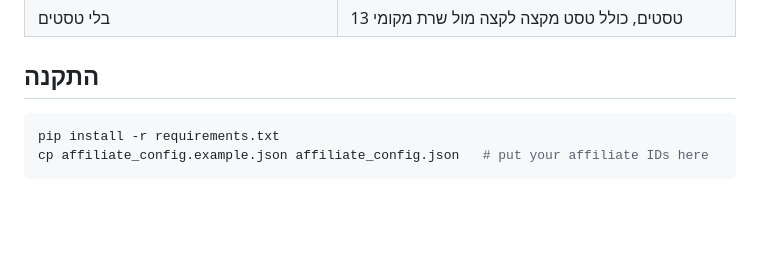
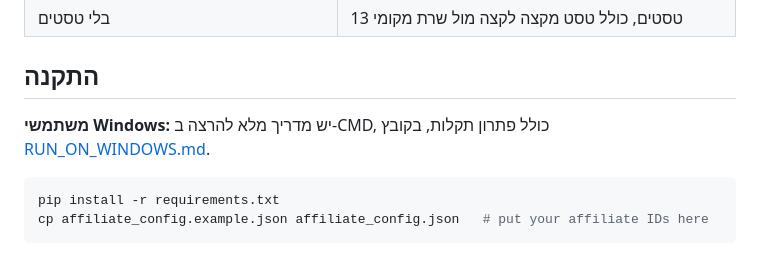
Before and after one commit to gregokrol/Web_Scraping, a Markdown page: README.md, the part around the change. GitHub-like rendering; blank space fills up the shorter version.

```diff
--- a/README.md
+++ b/README.md
@@ -18,6 +18,8 @@
 | בלי טסטים | 13 טסטים, כולל טסט מקצה לקצה מול שרת מקומי |
 
 ## התקנה
+
+**משתמשי Windows:** יש מדריך מלא להרצה ב-CMD, כולל פתרון תקלות, בקובץ [RUN_ON_WINDOWS.md](RUN_ON_WINDOWS.md).
 
 </div>
 
```
Also changed, not shown: RUN_ON_WINDOWS.md (added, +230 -0 lines).
